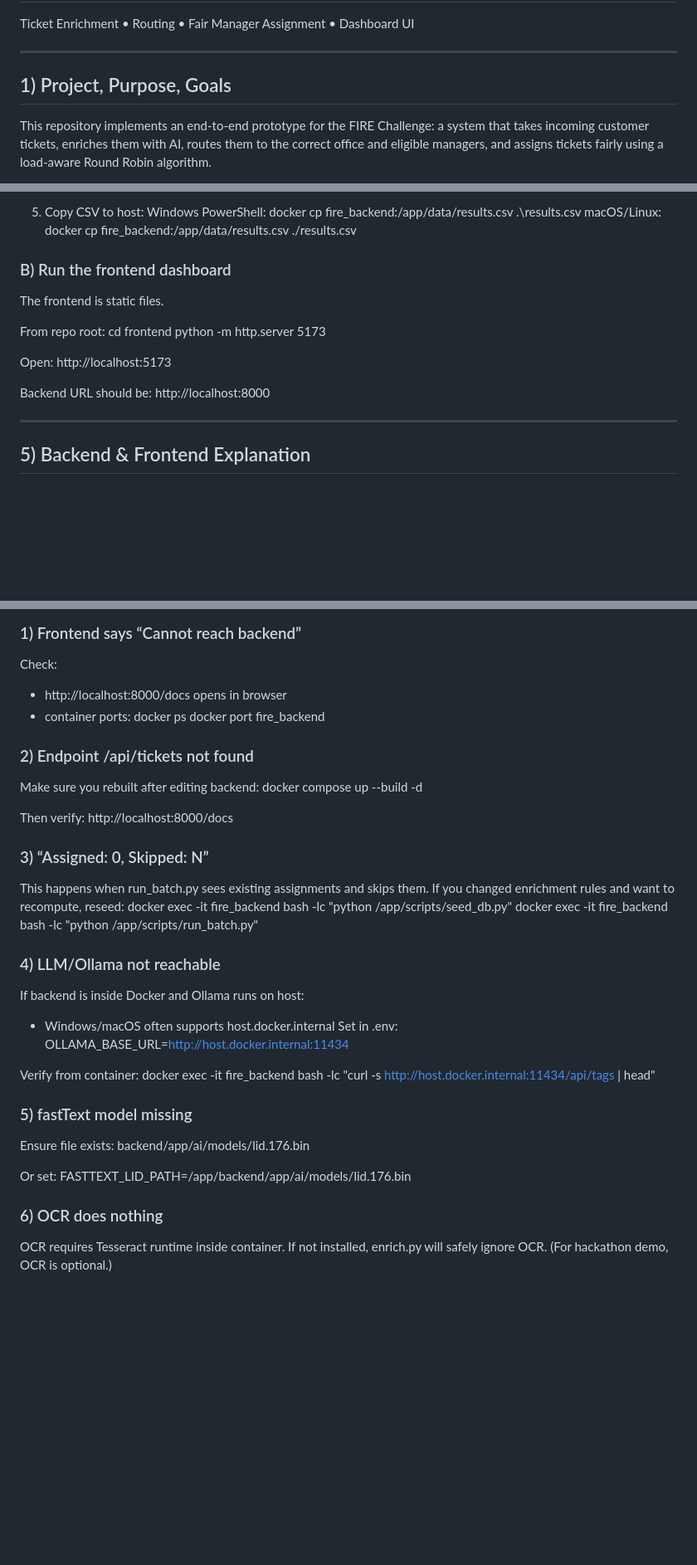
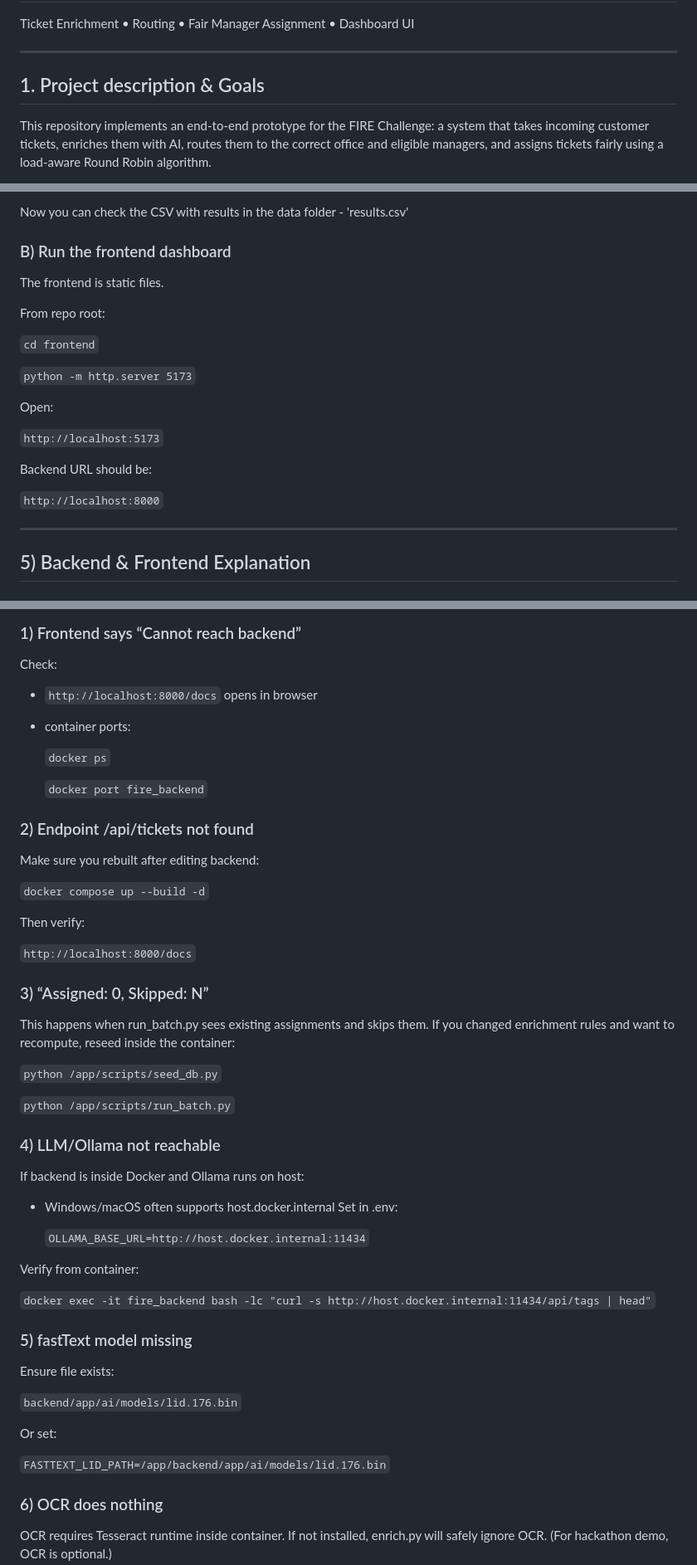
Before and after one commit to YevgeniyDev/freedom_datasaur, a Markdown page: README.md, 3 parts joined by grey strips. Shown at 83% size. GitHub-like rendering; blank space fills up the shorter version.

```diff
--- a/README.md
+++ b/README.md
@@ -3,7 +3,7 @@ Ticket Enrichment • Routing • Fair Manager Assignment • Dashboard UI
 
 ---
 
-## 1) Project, Purpose, Goals
+## 1. Project description & Goals
 
 This repository implements an end-to-end prototype for the FIRE Challenge:
 a system that takes incoming customer tickets, enriches them with AI, routes them
@@ -143,22 +149,22 @@ PY"
 
-5) Copy CSV to host:
-   Windows PowerShell:
-     docker cp fire_backend:/app/data/results.csv .\results.csv
-   macOS/Linux:
-     docker cp fire_backend:/app/data/results.csv ./results.csv
+Now you can check the CSV with results in the data folder - 'results.csv'
 
 ### B) Run the frontend dashboard
 The frontend is static files.
 
 From repo root:
-  cd frontend
-  python -m http.server 5173
+
+  `cd frontend`
+
+  `python -m http.server 5173`
 
 Open:
-  http://localhost:5173
+
+  `http://localhost:5173`
 
 Backend URL should be:
-  http://localhost:8000
+
+  `http://localhost:8000`
 
 ---
 
@@ -208,39 +214,49 @@ frontend/index.html + app.js provides:
 
 ### 1) Frontend says “Cannot reach backend”
 Check:
-- http://localhost:8000/docs opens in browser
+- `http://localhost:8000/docs` opens in browser
 - container ports:
-  docker ps
-  docker port fire_backend
+
+  `docker ps`
+
+  `docker port fire_backend`
 
 ### 2) Endpoint /api/tickets not found
 Make sure you rebuilt after editing backend:
-  docker compose up --build -d
+
+  `docker compose up --build -d`
 
 Then verify:
-  http://localhost:8000/docs
+
+  `http://localhost:8000/docs`
 
 ### 3) “Assigned: 0, Skipped: N”
 This happens when run_batch.py sees existing assignments and skips them.
-If you changed enrichment rules and want to recompute, reseed:
-  docker exec -it fire_backend bash -lc "python /app/scripts/seed_db.py"
-  docker exec -it fire_backend bash -lc "python /app/scripts/run_batch.py"
+If you changed enrichment rules and want to recompute, reseed inside the container:
+
+  `python /app/scripts/seed_db.py`
+
+  `python /app/scripts/run_batch.py`
 
 ### 4) LLM/Ollama not reachable
 If backend is inside Docker and Ollama runs on host:
 - Windows/macOS often supports host.docker.internal
 Set in .env:
-  OLLAMA_BASE_URL=http://host.docker.internal:11434
+
+  `OLLAMA_BASE_URL=http://host.docker.internal:11434`
 
 Verify from container:
-  docker exec -it fire_backend bash -lc "curl -s http://host.docker.internal:11434/api/tags | head"
+
+  `docker exec -it fire_backend bash -lc "curl -s http://host.docker.internal:11434/api/tags | head"`
 
 ### 5) fastText model missing
 Ensure file exists:
-  backend/app/ai/models/lid.176.bin
+
+  `backend/app/ai/models/lid.176.bin`
 
 Or set:
-  FASTTEXT_LID_PATH=/app/backend/app/ai/models/lid.176.bin
+
+  `FASTTEXT_LID_PATH=/app/backend/app/ai/models/lid.176.bin`
 
 ### 6) OCR does nothing
 OCR requires Tesseract runtime inside container. If not installed, enrich.py will safely ignore OCR.
```
Also changed, not shown: other parts of README.md (+36 -30 lines).
